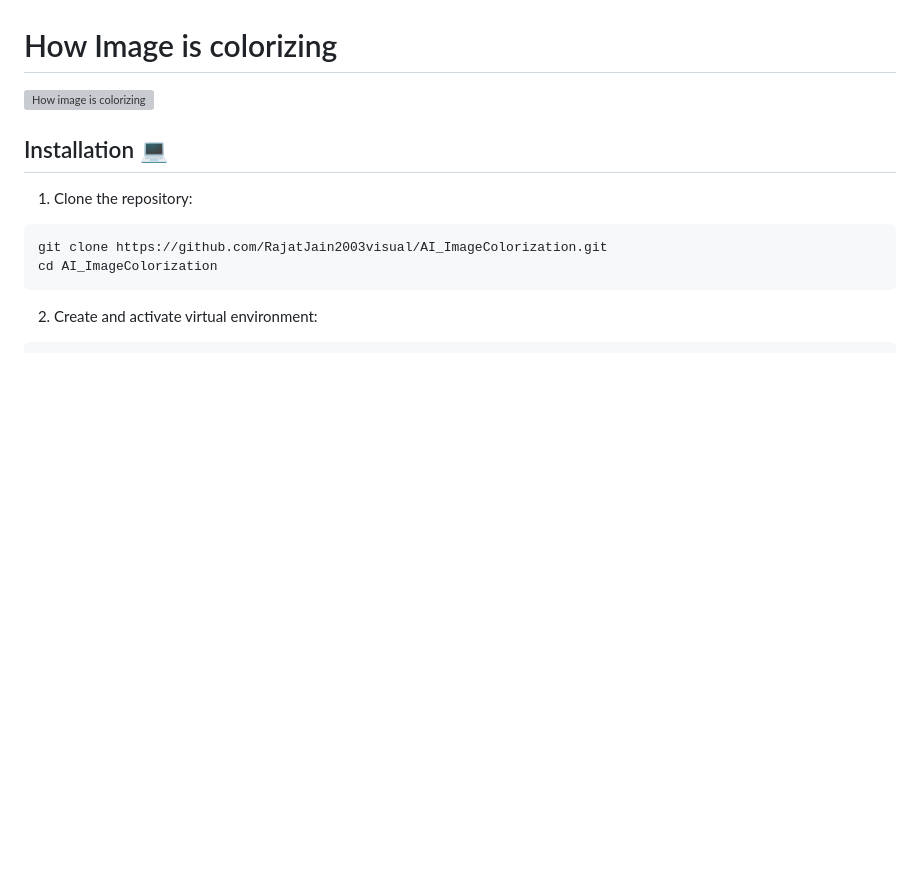
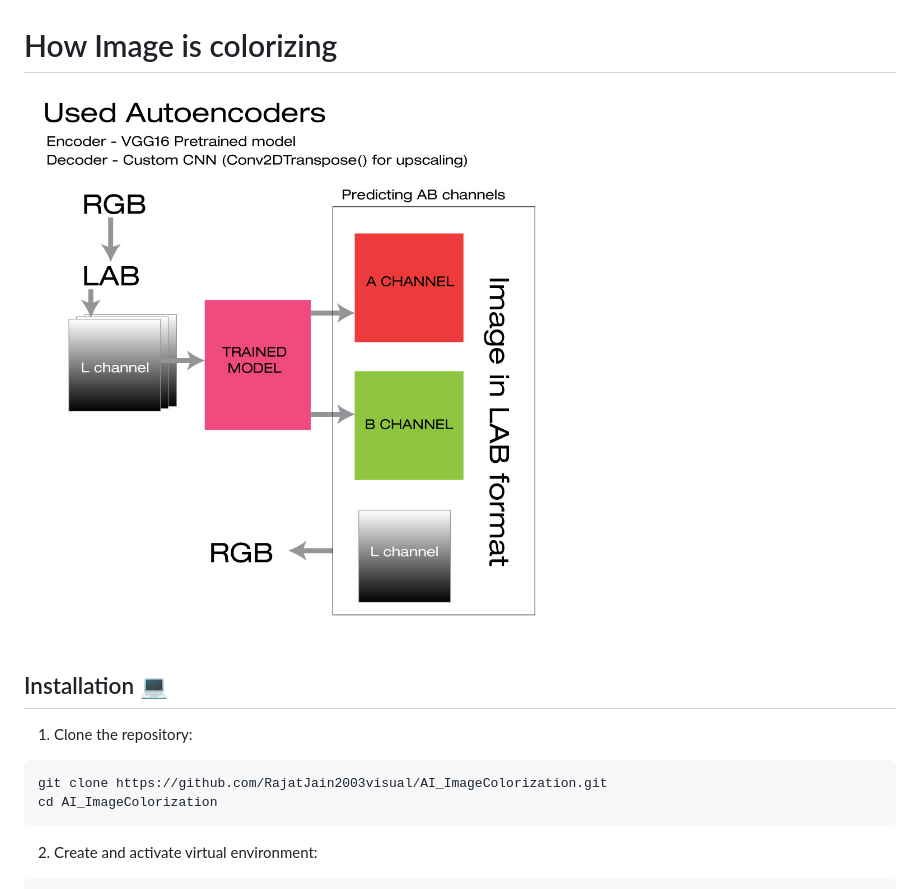
Before and after one commit to RajatJain2003visual/AI_ImageColorization, a Markdown page: README.md, the part around the change. Rendered like a GitHub page; blank space fills up the shorter version; grey boxes are pictures that could not be loaded.

```diff
--- a/README.md
+++ b/README.md
@@ -54,7 +54,7 @@ A sophisticated web application that transforms black and white images into vibr
 - **Unsplash Images**
 
 # How Image is colorizing
-![How image is colorizing](static\assets\Model-Architecture.jpg)
+![How image is colorizing](static/assets/Model-Architecture.jpg)
 
 ## Installation 💻
 
```
